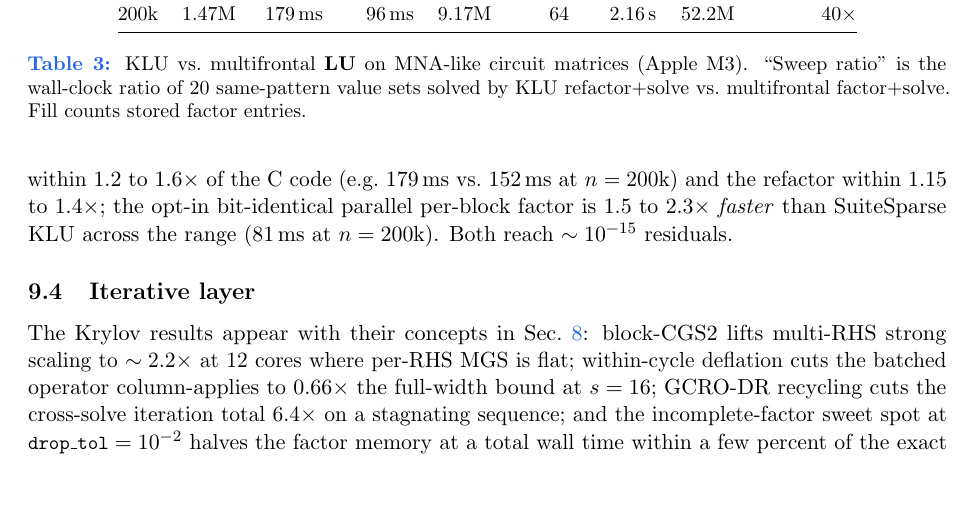
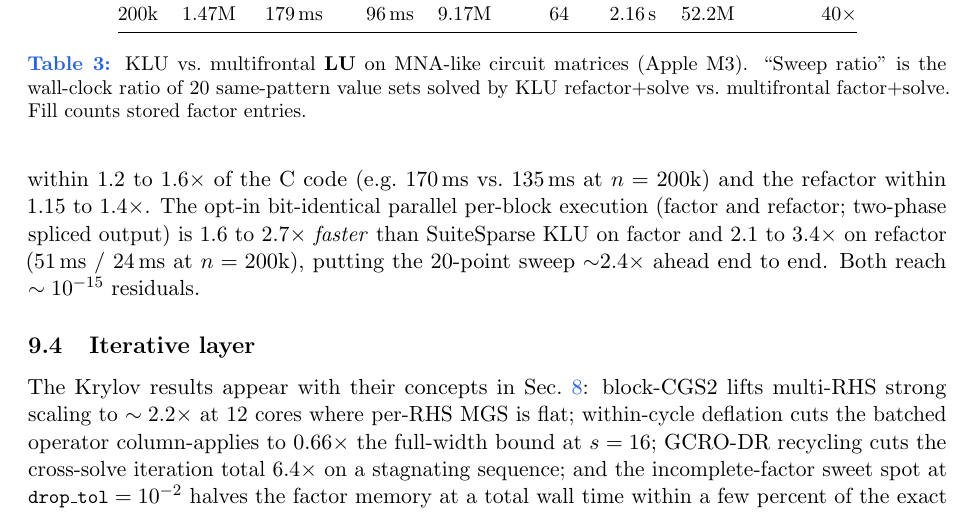
Before and after one commit to milanofthe/rslab, a LaTeX paper (docs/report/rslab.tex): part of page 11 of 12 before the commit and part of page 11 of 13 after it, cut so that both start at the same text, the shorter picture padded with empty space. Compiled offline with pdfLaTeX.

Commit message:
KLU: docs update with parallel refactor + splice numbers, prefetch negative result

```diff
--- a/docs/report/rslab.tex
+++ b/docs/report/rslab.tex
@@ -594,11 +594,13 @@ transversal, Tarjan SCC, and per-block AMD match the reference. On the numeric
 kernel (32-bit index streams, packed DFS marks, Eisenstat-Liu symmetric
 pruning~\cite{eisenstatliu}, and a recorded refactor scatter program), the
 sequential factor runs within \numrange{1.2}{1.6}$\times$ of the C code
-(e.g.\ \SI{179}{ms} vs.\ \SI{152}{ms} at $n=200$k) and the refactor within
-\numrange{1.15}{1.4}$\times$; the opt-in bit-identical parallel per-block
-factor is \numrange{1.5}{2.3}$\times$ \emph{faster} than SuiteSparse KLU
-across the range (\SI{81}{ms} at $n=200$k). Both reach $\sim10^{-15}$
-residuals.
+(e.g.\ \SI{170}{ms} vs.\ \SI{135}{ms} at $n=200$k) and the refactor within
+\numrange{1.15}{1.4}$\times$. The opt-in bit-identical parallel per-block
+execution (factor and refactor; two-phase spliced output) is
+\numrange{1.6}{2.7}$\times$ \emph{faster} than SuiteSparse KLU on factor
+and \numrange{2.1}{3.4}$\times$ on refactor (\SI{51}{ms} / \SI{24}{ms} at
+$n=200$k), putting the 20-point sweep ${\sim}2.4\times$ ahead end to end.
+Both reach $\sim10^{-15}$ residuals.
 
 \subsection{Iterative layer}
 The Krylov results appear with their concepts in Sec.~\ref{sec:iterative}: block-CGS2
```
Also changed, not shown: dev/plans/klu-kernel-parity.md (+10 -0 lines), README.md, docs/report/rslab.pdf.
